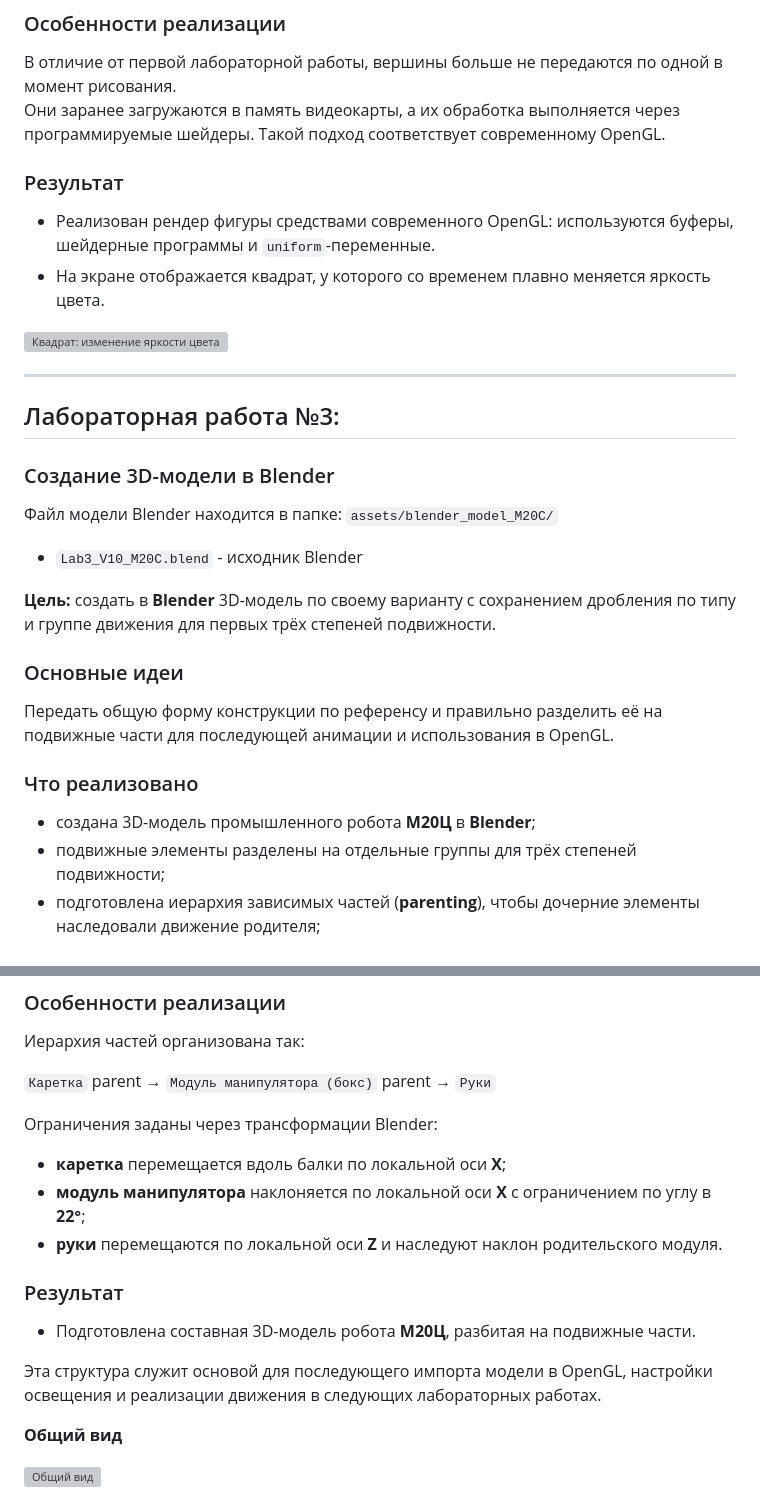
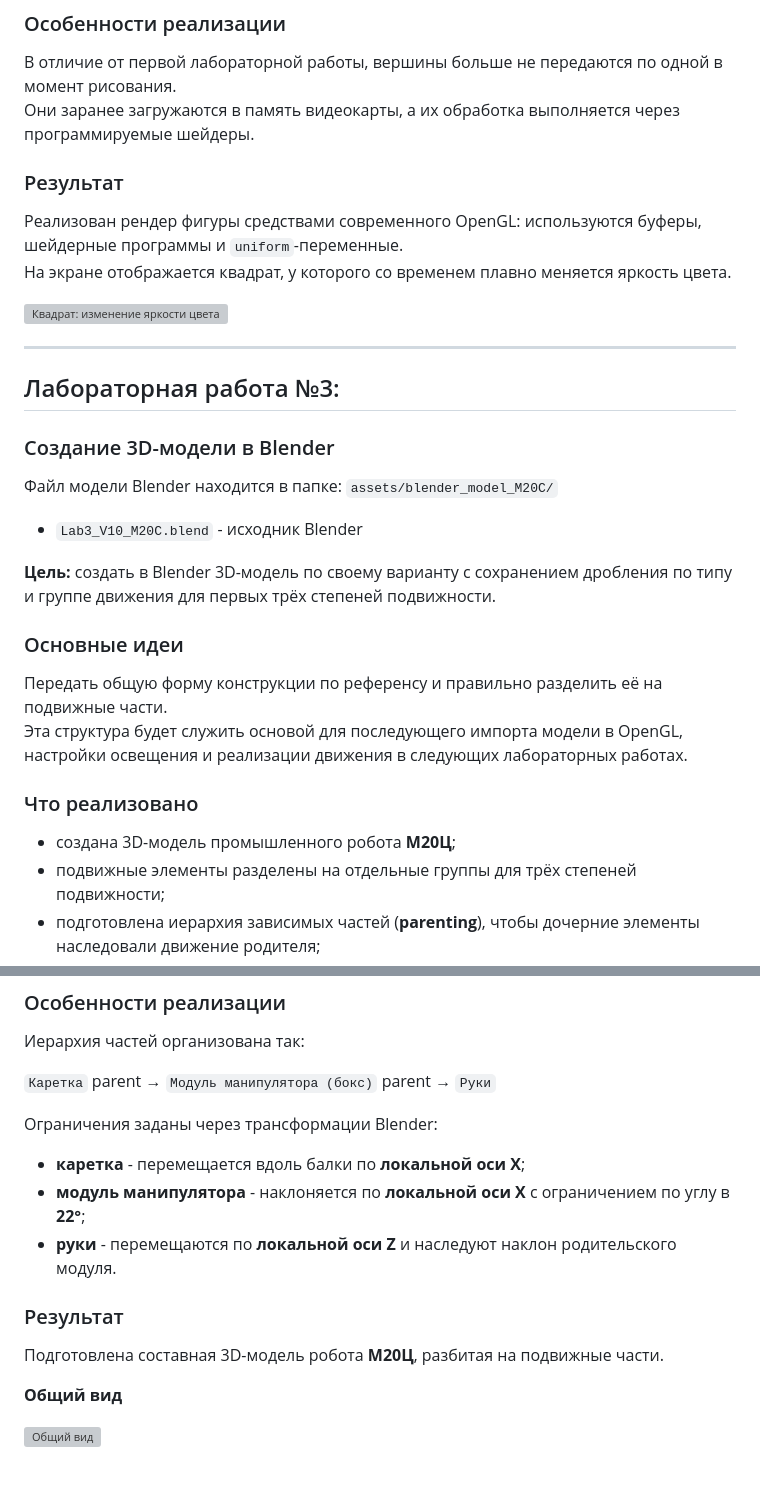
Before and after one commit to rinawrk/computer-graphics-3term, a Markdown page: README.md, 2 parts joined by grey strips. Rendered like a GitHub page; blank space fills up the shorter version; grey boxes are pictures that could not be loaded.

Commit message:
Правки в readme

```diff
--- a/README.md
+++ b/README.md
@@ -67,11 +68,11 @@
 
 ### Особенности реализации
 В отличие от первой лабораторной работы, вершины больше не передаются по одной в момент рисования.
-Они заранее загружаются в память видеокарты, а их обработка выполняется через программируемые шейдеры. Такой подход соответствует современному OpenGL.
+Они заранее загружаются в память видеокарты, а их обработка выполняется через программируемые шейдеры.
 
 ### Результат
-- Реализован рендер фигуры средствами современного OpenGL: используются буферы, шейдерные программы и `uniform`-переменные.
-- На экране отображается квадрат, у которого со временем плавно меняется яркость цвета.
+Реализован рендер фигуры средствами современного OpenGL: используются буферы, шейдерные программы и `uniform`-переменные.
+На экране отображается квадрат, у которого со временем плавно меняется яркость цвета.
 
 ![Квадрат: изменение яркости цвета](assets/readme_screens/Lab2.gif)
 
@@ -84,13 +85,14 @@
 
 - `Lab3_V10_M20C.blend` - исходник Blender
 
-**Цель:** создать в **Blender** 3D-модель по своему варианту с сохранением дробления по типу и группе движения для первых трёх степеней подвижности.
+**Цель:** создать в Blender 3D-модель по своему варианту с сохранением дробления по типу и группе движения для первых трёх степеней подвижности.
 
 ### Основные идеи
-Передать общую форму конструкции по референсу и правильно разделить её на подвижные части для последующей анимации и использования в OpenGL.
+Передать общую форму конструкции по референсу и правильно разделить её на подвижные части.
+Эта структура будет служить основой для последующего импорта модели в OpenGL, настройки освещения и реализации движения в следующих лабораторных работах.
 
 ### Что реализовано
-- создана 3D-модель промышленного робота **М20Ц** в **Blender**;
+- создана 3D-модель промышленного робота **М20Ц**;
 - подвижные элементы разделены на отдельные группы для трёх степеней подвижности;
 - подготовлена иерархия зависимых частей (**parenting**), чтобы дочерние элементы наследовали движение родителя;
 - добавлены ограничения трансформаций (**constraints**) для контроля движения частей модели.
@@ -109,14 +111,12 @@
 
 Ограничения заданы через трансформации Blender:
 
-- **каретка** перемещается вдоль балки по локальной оси **X**;
-- **модуль манипулятора** наклоняется по локальной оси **X** с ограничением по углу в **22°**;
-- **руки** перемещаются по локальной оси **Z** и наследуют наклон родительского модуля.
+- **каретка** - перемещается вдоль балки по **локальной оси X**;
+- **модуль манипулятора** - наклоняется по **локальной оси X** с ограничением по углу в **22°**;
+- **руки** - перемещаются по **локальной оси Z** и наследуют наклон родительского модуля.
 
 ### Результат
-- Подготовлена составная 3D-модель робота **М20Ц**, разбитая на подвижные части.
-
-Эта структура служит основой для последующего импорта модели в OpenGL, настройки освещения и реализации движения в следующих лабораторных работах.
+Подготовлена составная 3D-модель робота **М20Ц**, разбитая на подвижные части.
 
 **Общий вид**
 
```
Also changed, not shown: other parts of README.md (+7 -6 lines).
